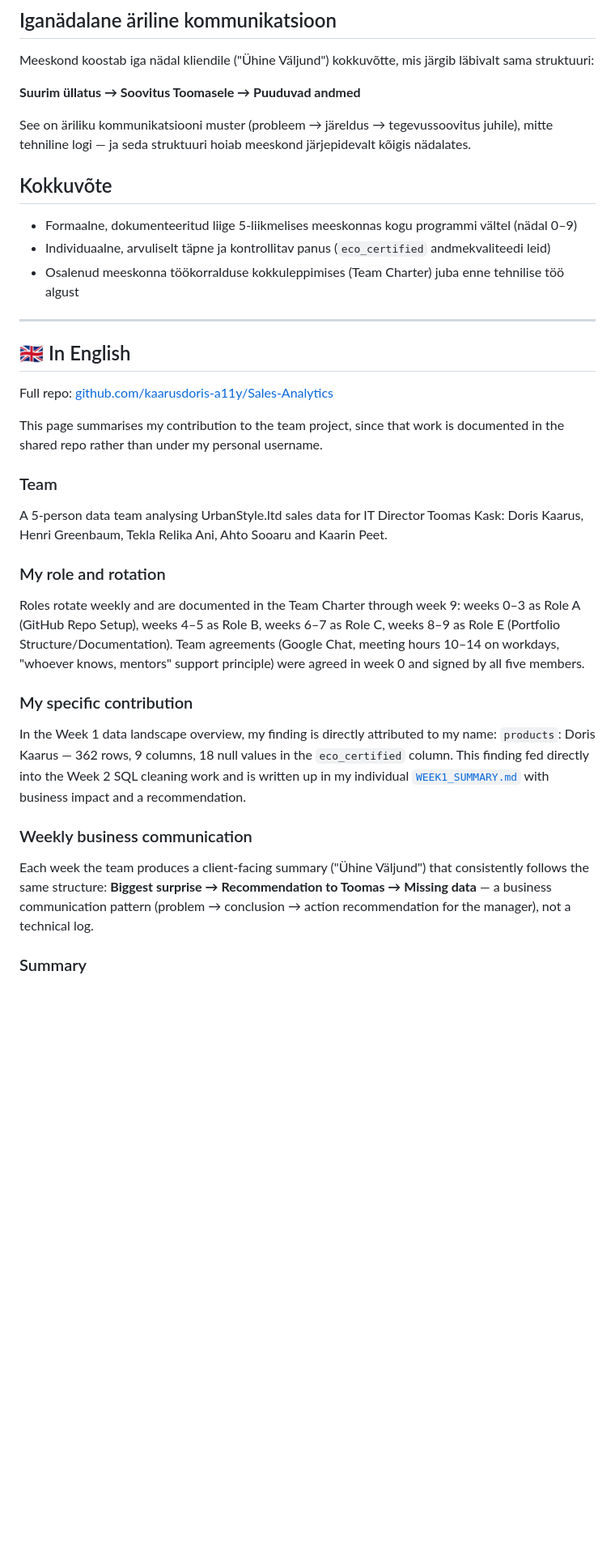
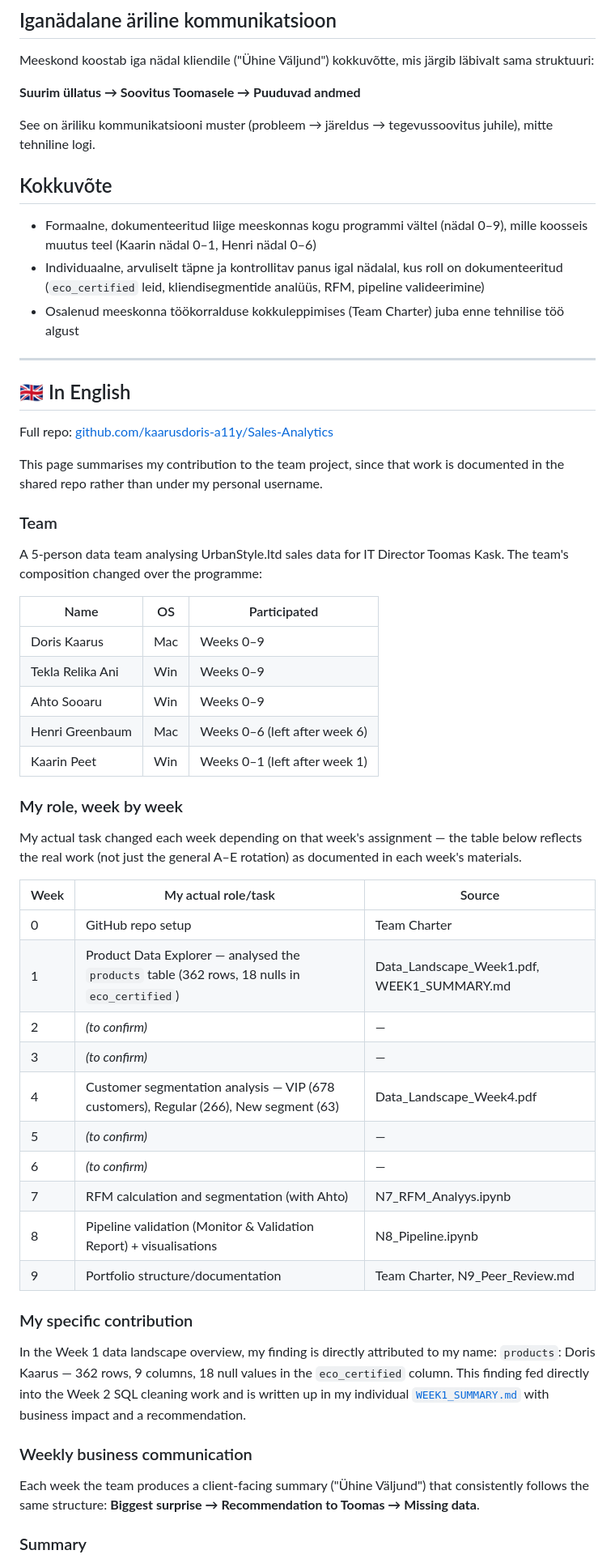
Before and after one commit to kaarusdoris-a11y/DACA_portfolio, a Markdown page: TEAMWORK.md, the part around one of its changes. Shown at 81% size. Rendered like a GitHub page; blank space fills up the shorter version.

```diff
--- a/TEAMWORK.md
+++ b/TEAMWORK.md
@@ -45,12 +49,12 @@ Meeskond koostab iga nädal kliendile ("Ühine Väljund") kokkuvõtte, mis järg
 
 **Suurim üllatus → Soovitus Toomasele → Puuduvad andmed**
 
-See on äriliku kommunikatsiooni muster (probleem → järeldus → tegevussoovitus juhile), mitte tehniline logi — ja seda struktuuri hoiab meeskond järjepidevalt kõigis nädalates.
+See on äriliku kommunikatsiooni muster (probleem → järeldus → tegevussoovitus juhile), mitte tehniline logi.
 
 ## Kokkuvõte
 
-- Formaalne, dokumenteeritud liige 5-liikmelises meeskonnas kogu programmi vältel (nädal 0–9)
-- Individuaalne, arvuliselt täpne ja kontrollitav panus (`eco_certified` andmekvaliteedi leid)
+- Formaalne, dokumenteeritud liige meeskonnas kogu programmi vältel (nädal 0–9), mille koosseis muutus teel (Kaarin nädal 0–1, Henri nädal 0–6)
+- Individuaalne, arvuliselt täpne ja kontrollitav panus igal nädalal, kus roll on dokumenteeritud (`eco_certified` leid, kliendisegmentide analüüs, RFM, pipeline valideerimine)
 - Osalenud meeskonna töökorralduse kokkuleppimises (Team Charter) juba enne tehnilise töö algust
 
 ---
@@ -63,11 +67,32 @@ This page summarises my contribution to the team project, since that work is doc
 
 ### Team
 
-A 5-person data team analysing UrbanStyle.ltd sales data for IT Director Toomas Kask: Doris Kaarus, Henri Greenbaum, Tekla Relika Ani, Ahto Sooaru and Kaarin Peet.
+A 5-person data team analysing UrbanStyle.ltd sales data for IT Director Toomas Kask. The team's composition changed over the programme:
 
-### My role and rotation
+| Name | OS | Participated |
+|---|---|---|
+| Doris Kaarus | Mac | Weeks 0–9 |
+| Tekla Relika Ani | Win | Weeks 0–9 |
+| Ahto Sooaru | Win | Weeks 0–9 |
+| Henri Greenbaum | Mac | Weeks 0–6 (left after week 6) |
+| Kaarin Peet | Win | Weeks 0–1 (left after week 1) |
 
-Roles rotate weekly and are documented in the Team Charter through week 9: weeks 0–3 as Role A (GitHub Repo Setup), weeks 4–5 as Role B, weeks 6–7 as Role C, weeks 8–9 as Role E (Portfolio Structure/Documentation). Team agreements (Google Chat, meeting hours 10–14 on workdays, "whoever knows, mentors" support principle) were agreed in week 0 and signed by all five members.
+### My role, week by week
+
+My actual task changed each week depending on that week's assignment — the table below reflects the real work (not just the general A–E rotation) as documented in each week's materials.
+
+| Week | My actual role/task | Source |
+|---|---|---|
+| 0 | GitHub repo setup | Team Charter |
+| 1 | Product Data Explorer — analysed the `products` table (362 rows, 18 nulls in `eco_certified`) | Data_Landscape_Week1.pdf, WEEK1_SUMMARY.md |
+| 2 | *(to confirm)* | — |
+| 3 | *(to confirm)* | — |
+| 4 | Customer segmentation analysis — VIP (678 customers), Regular (266), New segment (63) | Data_Landscape_Week4.pdf |
+| 5 | *(to confirm)* | — |
+| 6 | *(to confirm)* | — |
+| 7 | RFM calculation and segmentation (with Ahto) | N7_RFM_Analyys.ipynb |
+| 8 | Pipeline validation (Monitor & Validation Report) + visualisations | N8_Pipeline.ipynb |
+| 9 | Portfolio structure/documentation | Team Charter, N9_Peer_Review.md |
 
 ### My specific contribution
 
@@ -75,7 +100,7 @@ In the Week 1 data landscape overview, my finding is directly attributed to my n
 
 ### Weekly business communication
 
-Each week the team produces a client-facing summary ("Ühine Väljund") that consistently follows the same structure: **Biggest surprise → Recommendation to Toomas → Missing data** — a business communication pattern (problem → conclusion → action recommendation for the manager), not a technical log.
+Each week the team produces a client-facing summary ("Ühine Väljund") that consistently follows the same structure: **Biggest surprise → Recommendation to Toomas → Missing data**.
 
 ### Summary
 
```
Also changed, not shown: other parts of TEAMWORK.md (+24 -20 lines).
